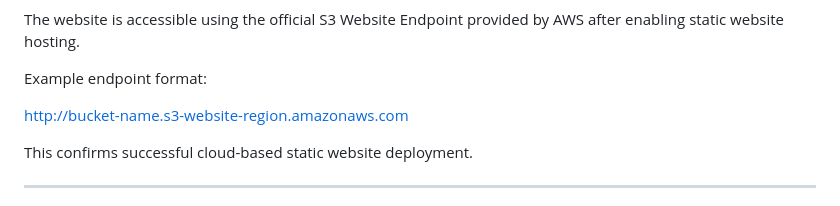
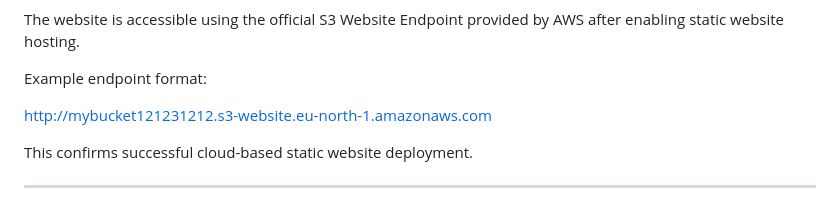
Before and after one commit to kumuduamarakoon/aws-cloud-computing-101, a Markdown page: README.md, the part around one of its changes. GitHub-like rendering.

```diff
--- a/README.md
+++ b/README.md
@@ -120,7 +122,7 @@ The website is accessible using the official S3 Website Endpoint provided by AWS
 
 Example endpoint format:
 
-http://bucket-name.s3-website-region.amazonaws.com
+http://mybucket121231212.s3-website.eu-north-1.amazonaws.com
 
 This confirms successful cloud-based static website deployment.
 
```
Also changed, not shown: other parts of README.md (+2 -0 lines).
